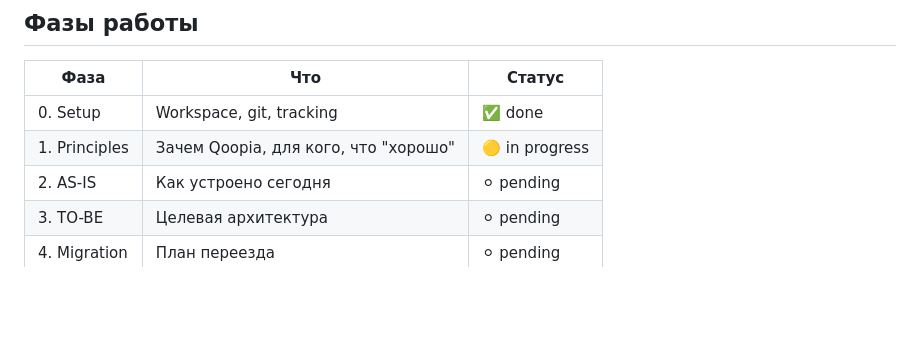
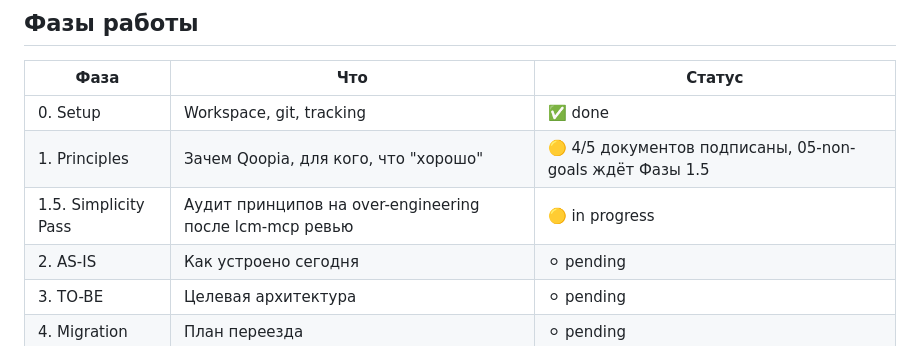
Before and after one commit to qoopia/qoopia, a Markdown page: README.md, the part around the change. GitHub-like rendering; blank space fills up the shorter version.

```diff
--- a/README.md
+++ b/README.md
@@ -34,7 +34,8 @@ qoopia-v3/
 | Фаза | Что | Статус |
 |---|---|---|
 | 0. Setup | Workspace, git, tracking | ✅ done |
-| 1. Principles | Зачем Qoopia, для кого, что "хорошо" | 🟡 in progress |
+| 1. Principles | Зачем Qoopia, для кого, что "хорошо" | 🟡 4/5 документов подписаны, 05-non-goals ждёт Фазы 1.5 |
+| 1.5. Simplicity Pass | Аудит принципов на over-engineering после lcm-mcp ревью | 🟡 in progress |
 | 2. AS-IS | Как устроено сегодня | ⚪ pending |
 | 3. TO-BE | Целевая архитектура | ⚪ pending |
 | 4. Migration | План переезда | ⚪ pending |
```
Also changed, not shown: docs/00-principles/PHASE-1.5-SIMPLICITY-PASS.md (added, +139 -0 lines).
